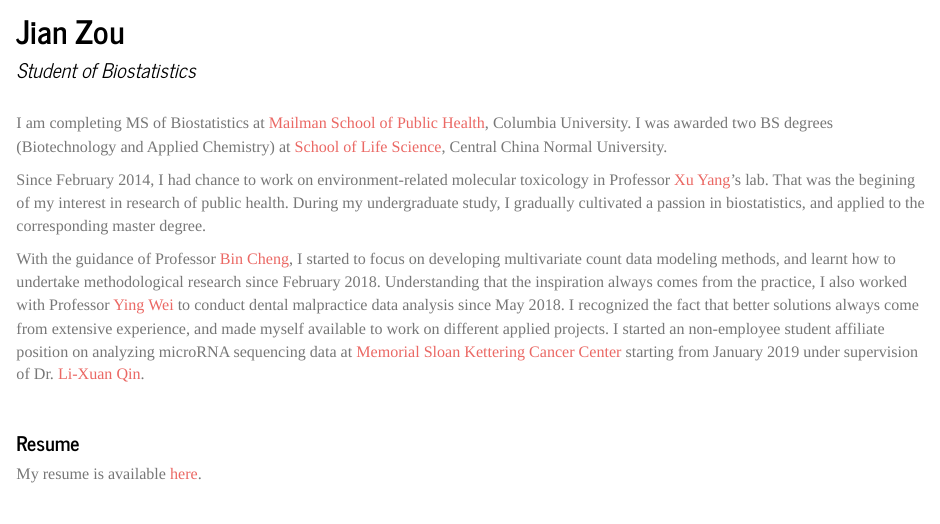
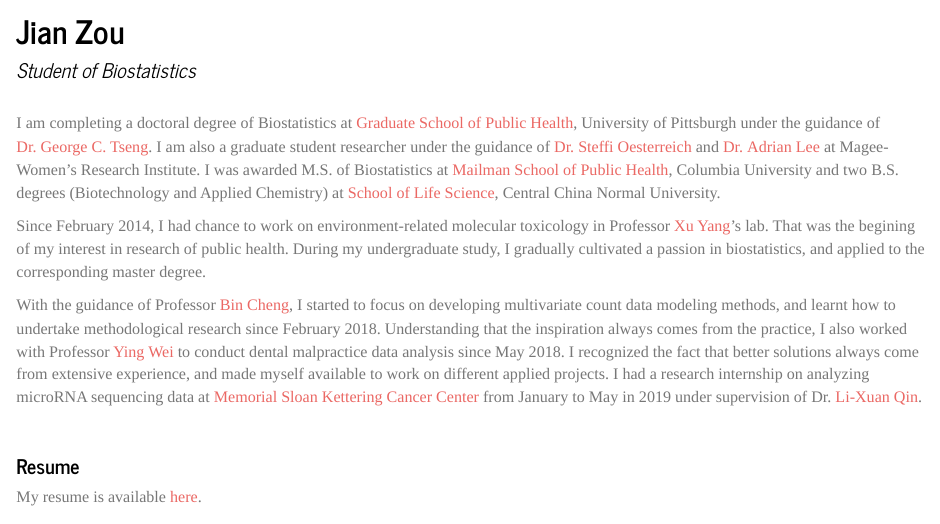
Before and after one commit to jianzou27/jianzou27.github.io, an R Markdown document (index.Rmd): the page in a window 1100 px wide, from 70 px down. The pictures show the output file index.html that the author committed with the source, opened offline; library style sheets and scripts come from the installed R packages.

Commit message:
update index to PhD

```diff
--- a/index.Rmd
+++ b/index.Rmd
@@ -4,11 +4,11 @@
 
 ### Student of Biostatistics
 <br>
-I am completing MS of Biostatistics at [Mailman School of Public Health](https://www.mailman.columbia.edu/), Columbia University. I was awarded two BS degrees (Biotechnology and Applied Chemistry) at [School of Life Science](http://bio.ccnu.edu.cn/), Central China Normal University.
+I am completing a doctoral degree of Biostatistics at [Graduate School of Public Health](https://www.publichealth.pitt.edu/), University of Pittsburgh under the guidance of [Dr. George C. Tseng](http://www.pitt.edu/~ctseng/). I am also a graduate student researcher under the guidance of [Dr. Steffi Oesterreich](https://www.pharmacology.us/Faculty/SteffiOesterreich) and [Dr. Adrian Lee](https://www.pharmacology.us/Faculty/AdrianLee) at Magee-Women's Research Institute. I was awarded M.S. of Biostatistics at [Mailman School of Public Health](https://www.mailman.columbia.edu/), Columbia University and two B.S. degrees (Biotechnology and Applied Chemistry) at [School of Life Science](http://bio.ccnu.edu.cn/), Central China Normal University.
 
 Since February 2014, I had chance to work on environment-related molecular toxicology in Professor [Xu Yang](http://bio.ccnu.edu.cn/info/1053/2297.htm)'s lab. That was the begining of my interest in research of public health. During my undergraduate study, I gradually cultivated a passion in biostatistics, and applied to the corresponding master degree.
 
-With the guidance of Professor [Bin Cheng](https://www.mailman.columbia.edu/people/our-faculty/bc2159), I started to focus on developing multivariate count data modeling methods, and learnt how to undertake methodological research since February 2018. Understanding that the inspiration always comes from the practice, I also worked with Professor [Ying Wei](https://www.mailman.columbia.edu/people/our-faculty/yw2148) to conduct dental malpractice data analysis since May 2018. I recognized the fact that better solutions always come from extensive experience, and made myself available to work on different applied projects. I started an non-employee student affiliate position on analyzing microRNA sequencing data at [Memorial Sloan Kettering Cancer Center](https://www.mskcc.org/departments/epidemiology-biostatistics) starting from January 2019 under supervision of Dr. [Li-Xuan Qin](https://www.mskcc.org/profile/li-xuan-qin).
+With the guidance of Professor [Bin Cheng](https://www.mailman.columbia.edu/people/our-faculty/bc2159), I started to focus on developing multivariate count data modeling methods, and learnt how to undertake methodological research since February 2018. Understanding that the inspiration always comes from the practice, I also worked with Professor [Ying Wei](https://www.mailman.columbia.edu/people/our-faculty/yw2148) to conduct dental malpractice data analysis since May 2018. I recognized the fact that better solutions always come from extensive experience, and made myself available to work on different applied projects. I had a research internship on analyzing microRNA sequencing data at [Memorial Sloan Kettering Cancer Center](https://www.mskcc.org/departments/epidemiology-biostatistics) from January to May in 2019 under supervision of Dr. [Li-Xuan Qin](https://www.mskcc.org/profile/li-xuan-qin).
 
 <br>
 
```
Also changed, not shown: index.html.
